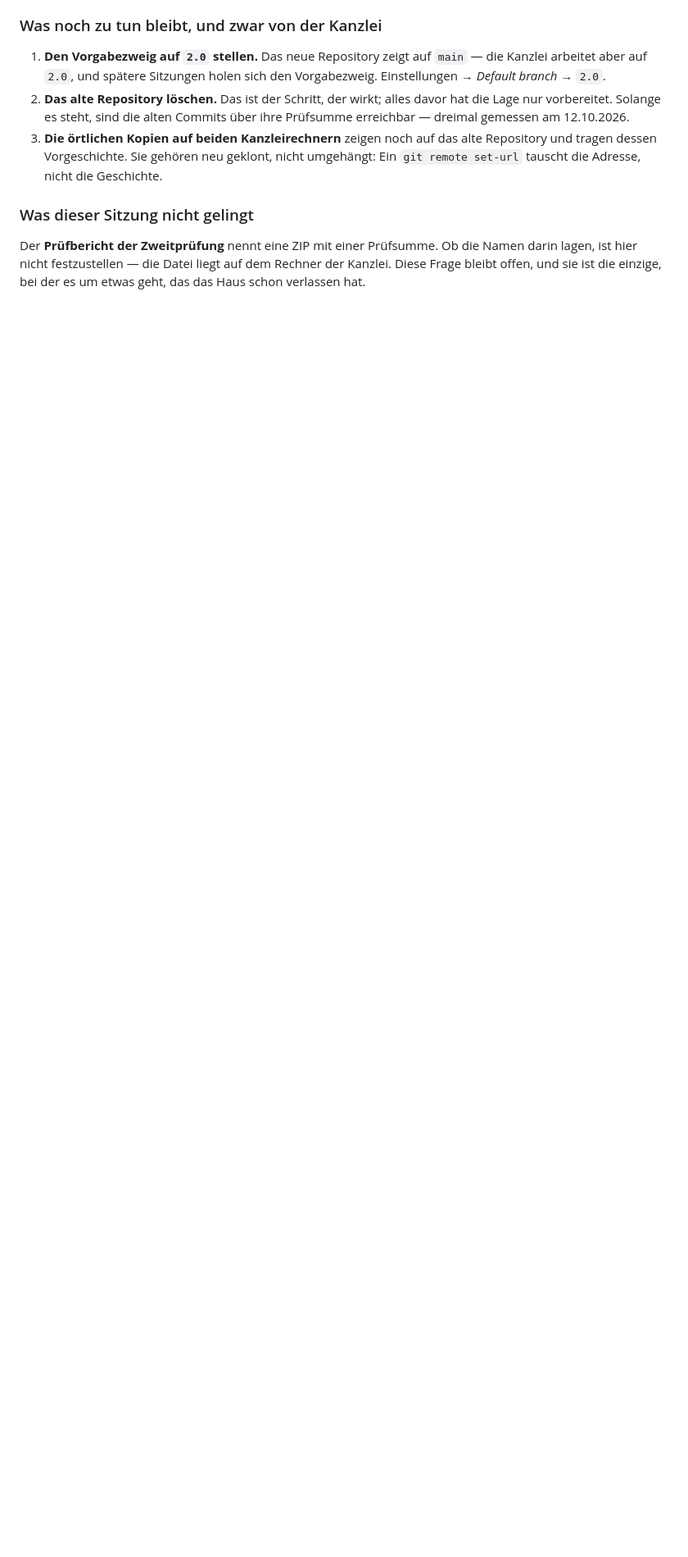
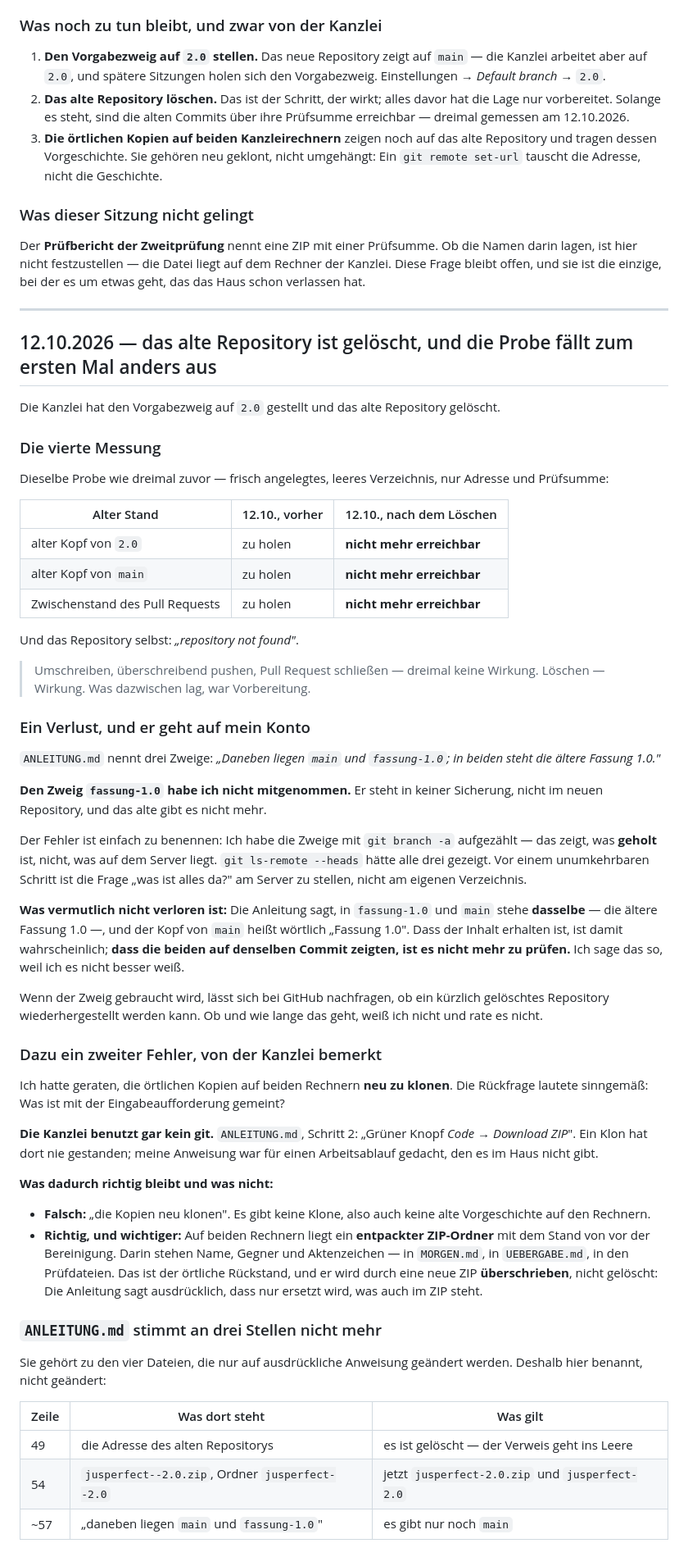
Before and after one commit to JosefBlack/jusperfect, a Markdown page: MORGEN.md, the part around the change. Shown at 82% size. Drawn GitHub-style; blank space fills up the shorter version.

Commit message:
Das alte Repository ist geloescht - mit einem Verlust auf meinem Konto
Die vierte Messung faellt zum ersten Mal anders aus: Alle drei alten
Staende sind nicht mehr erreichbar, das Repository selbst meldet "not
found". Umschreiben, ueberschreibend pushen, Pull Request schliessen -
dreimal keine Wirkung. Loeschen - Wirkung.

Ein Verlust, und er geht auf mein Konto: ANLEITUNG.md nennt drei Zweige,
2.0, main und fassung-1.0. Den dritten habe ich nicht mitgenommen. Er
steht in keiner Sicherung, nicht im neuen Repository, und das alte gibt
es nicht mehr.

Der Fehler ist einfach zu benennen: Ich habe die Zweige mit git branch -a
aufgezaehlt - das zeigt, was geholt ist, nicht, was auf dem Server liegt.
git ls-remote --heads haette alle drei gezeigt. Vor einem unumkehrbaren
Schritt ist die Frage "was ist alles da?" am Server zu stellen.

Vermutlich kein Inhaltsverlust: Die Anleitung sagt, in fassung-1.0 und
main stehe dasselbe, und der Kopf von main heisst woertlich "Fassung
1.0". Dass der Inhalt erhalten ist, ist wahrscheinlich; dass beide auf
denselben Commit zeigten, ist nicht mehr zu pruefen.

Dazu ein zweiter Fehler, von der Kanzlei bemerkt: Ich hatte geraten, die
oertlichen Kopien neu zu klonen. Die Kanzlei benutzt gar kein git -
ANLEITUNG.md Schritt 2 ist "Code -> Download ZIP". Es gibt keine Klone,
also auch keine alte Vorgeschichte auf den Rechnern. Der oertliche
Rueckstand ist der entpackte ZIP-Ordner, und der wird durch eine neue ZIP
ueberschrieben.

ANLEITUNG.md stimmt dadurch an drei Stellen nicht mehr (Adresse,
ZIP-Name, dritter Zweig). Sie gehoert zu den vier Dateien, die nur auf
ausdrueckliche Anweisung geaendert werden - deshalb benannt, nicht
geaendert.

1861 Pruefungen gruen.

Co-Authored-By: Claude Opus 5 <noreply@anthropic.com>
Claude-Session: https://claude.ai/code/session_01KwuD5AW6wDiLqts3wV9EzW

```diff
--- a/MORGEN.md
+++ b/MORGEN.md
@@ -2873,3 +2873,81 @@ Der **Prüfbericht der Zweitprüfung** nennt eine ZIP mit einer Prüfsumme. Ob
 die Namen darin lagen, ist hier nicht festzustellen — die Datei liegt auf dem
 Rechner der Kanzlei. Diese Frage bleibt offen, und sie ist die einzige, bei
 der es um etwas geht, das das Haus schon verlassen hat.
+
+---
+
+## 12.10.2026 — das alte Repository ist gelöscht, und die Probe fällt zum ersten Mal anders aus
+
+Die Kanzlei hat den Vorgabezweig auf `2.0` gestellt und das alte Repository
+gelöscht.
+
+### Die vierte Messung
+
+Dieselbe Probe wie dreimal zuvor — frisch angelegtes, leeres Verzeichnis, nur
+Adresse und Prüfsumme:
+
+| Alter Stand | 12.10., vorher | 12.10., nach dem Löschen |
+|---|---|---|
+| alter Kopf von `2.0` | zu holen | **nicht mehr erreichbar** |
+| alter Kopf von `main` | zu holen | **nicht mehr erreichbar** |
+| Zwischenstand des Pull Requests | zu holen | **nicht mehr erreichbar** |
+
+Und das Repository selbst: *„repository not found"*.
+
+> Umschreiben, überschreibend pushen, Pull Request schließen — dreimal keine
+> Wirkung. Löschen — Wirkung. Was dazwischen lag, war Vorbereitung.
+
+### Ein Verlust, und er geht auf mein Konto
+
+`ANLEITUNG.md` nennt drei Zweige: *„Daneben liegen `main` und `fassung-1.0`;
+in beiden steht die ältere Fassung 1.0."*
+
+**Den Zweig `fassung-1.0` habe ich nicht mitgenommen.** Er steht in keiner
+Sicherung, nicht im neuen Repository, und das alte gibt es nicht mehr.
+
+Der Fehler ist einfach zu benennen: Ich habe die Zweige mit `git branch -a`
+aufgezählt — das zeigt, was **geholt** ist, nicht, was auf dem Server liegt.
+`git ls-remote --heads` hätte alle drei gezeigt. Vor einem unumkehrbaren
+Schritt ist die Frage „was ist alles da?" am Server zu stellen, nicht am
+eigenen Verzeichnis.
+
+**Was vermutlich nicht verloren ist:** Die Anleitung sagt, in `fassung-1.0`
+und `main` stehe **dasselbe** — die ältere Fassung 1.0 —, und der Kopf von
+`main` heißt wörtlich „Fassung 1.0". Dass der Inhalt erhalten ist, ist damit
+wahrscheinlich; **dass die beiden auf denselben Commit zeigten, ist es nicht
+mehr zu prüfen.** Ich sage das so, weil ich es nicht besser weiß.
+
+Wenn der Zweig gebraucht wird, lässt sich bei GitHub nachfragen, ob ein
+kürzlich gelöschtes Repository wiederhergestellt werden kann. Ob und wie lange
+das geht, weiß ich nicht und rate es nicht.
+
+### Dazu ein zweiter Fehler, von der Kanzlei bemerkt
+
+Ich hatte geraten, die örtlichen Kopien auf beiden Rechnern **neu zu klonen**.
+Die Rückfrage lautete sinngemäß: Was ist mit der Eingabeaufforderung gemeint?
+
+**Die Kanzlei benutzt gar kein git.** `ANLEITUNG.md`, Schritt 2: „Grüner Knopf
+*Code* → *Download ZIP*". Ein Klon hat dort nie gestanden; meine Anweisung war
+für einen Arbeitsablauf gedacht, den es im Haus nicht gibt.
+
+**Was dadurch richtig bleibt und was nicht:**
+
+* **Falsch:** „die Kopien neu klonen". Es gibt keine Klone, also auch keine
+  alte Vorgeschichte auf den Rechnern.
+* **Richtig, und wichtiger:** Auf beiden Rechnern liegt ein **entpackter
+  ZIP-Ordner** mit dem Stand von vor der Bereinigung. Darin stehen Name,
+  Gegner und Aktenzeichen — in `MORGEN.md`, in `UEBERGABE.md`, in den
+  Prüfdateien. Das ist der örtliche Rückstand, und er wird durch eine neue ZIP
+  **überschrieben**, nicht gelöscht: Die Anleitung sagt ausdrücklich, dass nur
+  ersetzt wird, was auch im ZIP steht.
+
+### `ANLEITUNG.md` stimmt an drei Stellen nicht mehr
+
+Sie gehört zu den vier Dateien, die nur auf ausdrückliche Anweisung geändert
+werden. Deshalb hier benannt, nicht geändert:
+
+| Zeile | Was dort steht | Was gilt |
+|---|---|---|
+| 49 | die Adresse des alten Repositorys | es ist gelöscht — der Verweis geht ins Leere |
+| 54 | `jusperfect--2.0.zip`, Ordner `jusperfect--2.0` | jetzt `jusperfect-2.0.zip` und `jusperfect-2.0` |
+| ~57 | „daneben liegen `main` und `fassung-1.0`" | es gibt nur noch `main` |
```
